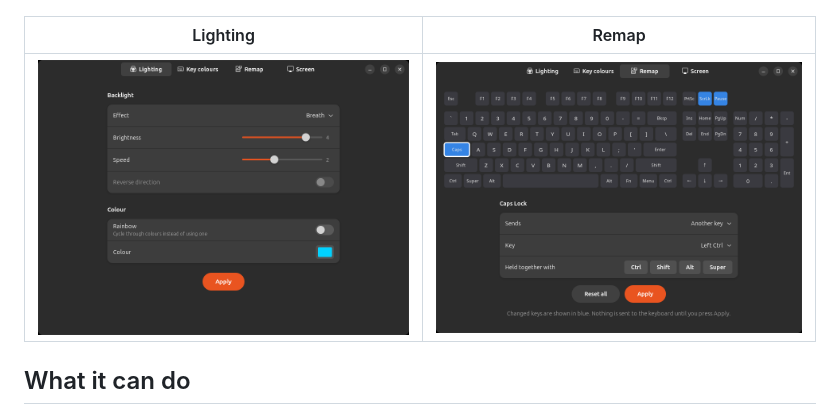
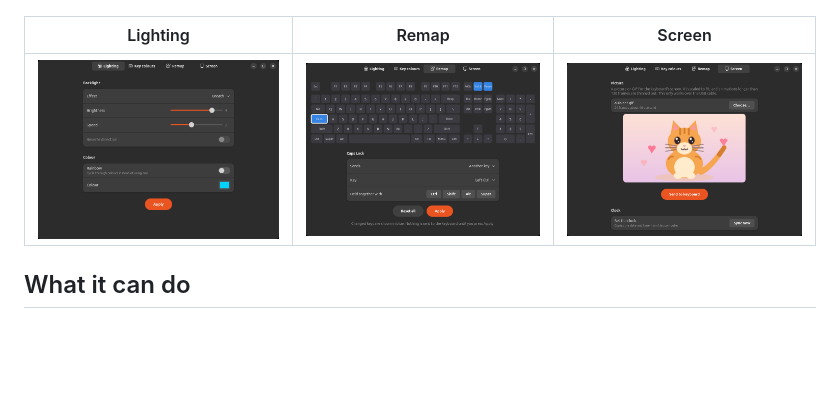
Before and after one commit to avinashkarkada/aula-f108-gui, a Markdown page: README.md, the part around the change. Drawn GitHub-style; pictures changed too: docs/screen.png (added); blank space fills up the shorter version.

Commit message:
Add a screenshot of the Screen page

```diff
--- a/README.md
+++ b/README.md
@@ -7,9 +7,9 @@ There is a small GTK app and a command line tool. Still a work in progress.
 
 ![Key colours page](docs/key-colours.png)
 
-| Lighting | Remap |
-| --- | --- |
-| ![Lighting page](docs/lighting.png) | ![Remap page](docs/remap.png) |
+| Lighting | Remap | Screen |
+| --- | --- | --- |
+| ![Lighting page](docs/lighting.png) | ![Remap page](docs/remap.png) | ![Screen page](docs/screen.png) |
 
 ## What it can do
 
```
